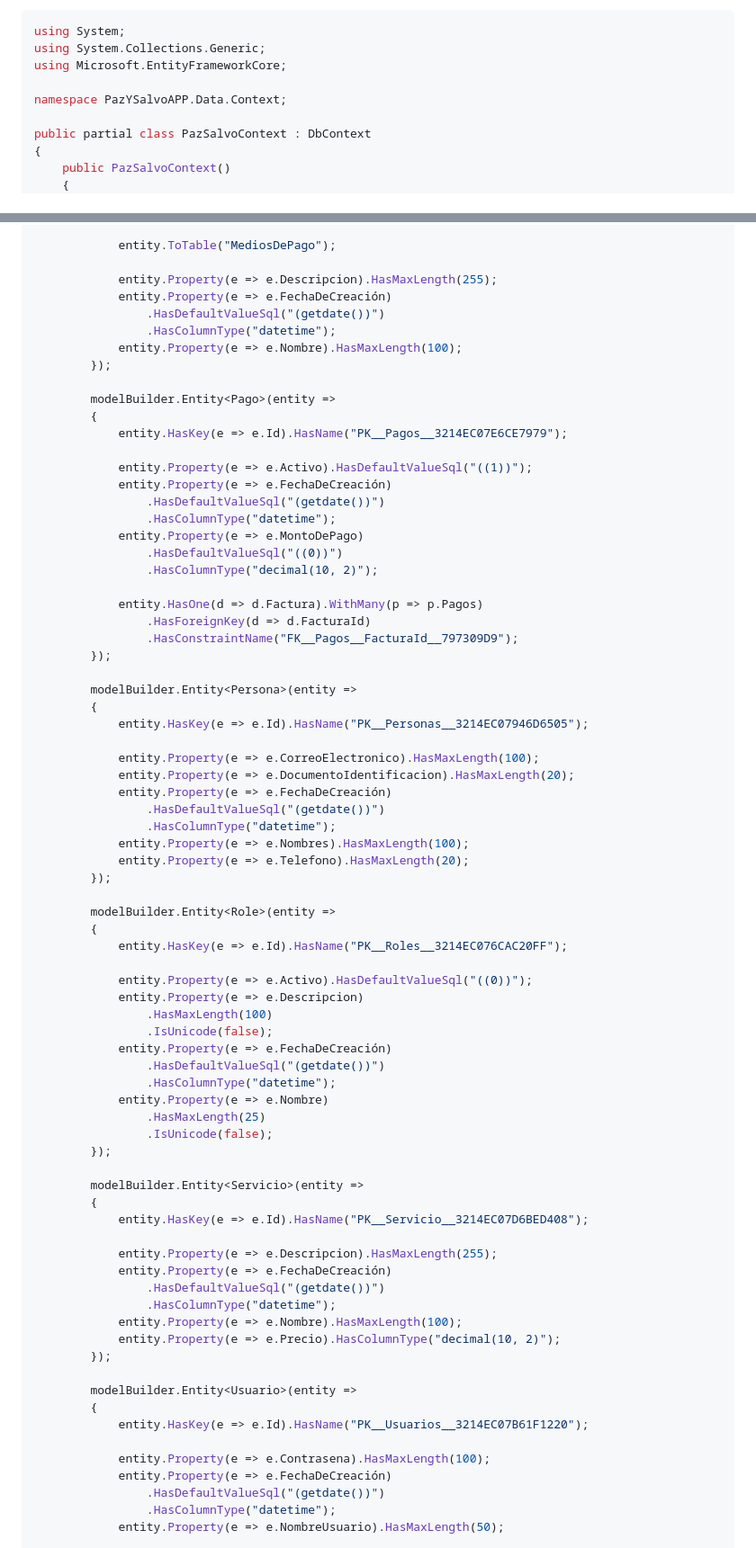
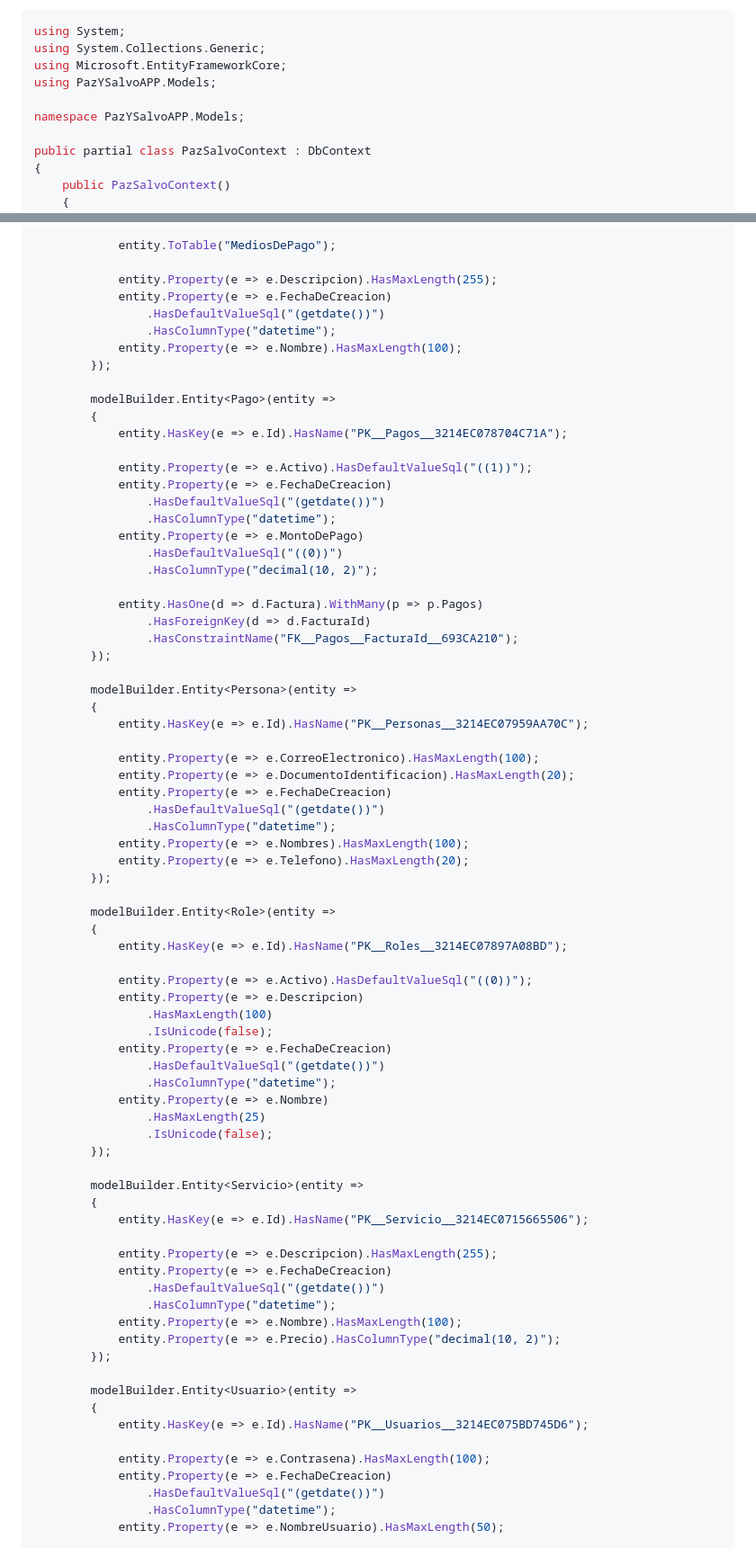
Before and after one commit to yBetancurr4002/PazYSalvo, a Markdown page: readme.md, 2 parts joined by grey strips. Shown: that part at 90% size. GitHub-like rendering.

```diff
--- a/readme.md
+++ b/readme.md
@@ -42,8 +42,9 @@ Una vez establecida nuestra conexión, podremos visualizar el contexto asociado
 using System;
 using System.Collections.Generic;
 using Microsoft.EntityFrameworkCore;
+using PazYSalvoAPP.Models;
 
-namespace PazYSalvoAPP.Data.Context;
+namespace PazYSalvoAPP.Models;
 
 public partial class PazSalvoContext : DbContext
 {
@@ -166,7 +165,7 @@ public partial class PazSalvoContext : DbContext
             entity.ToTable("MediosDePago");
 
             entity.Property(e => e.Descripcion).HasMaxLength(255);
-            entity.Property(e => e.FechaDeCreación)
+            entity.Property(e => e.FechaDeCreacion)
                 .HasDefaultValueSql("(getdate())")
                 .HasColumnType("datetime");
             entity.Property(e => e.Nombre).HasMaxLength(100);
@@ -174,10 +173,10 @@ public partial class PazSalvoContext : DbContext
 
         modelBuilder.Entity<Pago>(entity =>
         {
-            entity.HasKey(e => e.Id).HasName("PK__Pagos__3214EC07E6CE7979");
+            entity.HasKey(e => e.Id).HasName("PK__Pagos__3214EC078704C71A");
 
             entity.Property(e => e.Activo).HasDefaultValueSql("((1))");
-            entity.Property(e => e.FechaDeCreación)
+            entity.Property(e => e.FechaDeCreacion)
                 .HasDefaultValueSql("(getdate())")
                 .HasColumnType("datetime");
             entity.Property(e => e.MontoDePago)
@@ -186,16 +185,16 @@ public partial class PazSalvoContext : DbContext
 
             entity.HasOne(d => d.Factura).WithMany(p => p.Pagos)
                 .HasForeignKey(d => d.FacturaId)
-                .HasConstraintName("FK__Pagos__FacturaId__797309D9");
+                .HasConstraintName("FK__Pagos__FacturaId__693CA210");
         });
 
         modelBuilder.Entity<Persona>(entity =>
         {
-            entity.HasKey(e => e.Id).HasName("PK__Personas__3214EC07946D6505");
+            entity.HasKey(e => e.Id).HasName("PK__Personas__3214EC07959AA70C");
 
             entity.Property(e => e.CorreoElectronico).HasMaxLength(100);
             entity.Property(e => e.DocumentoIdentificacion).HasMaxLength(20);
-            entity.Property(e => e.FechaDeCreación)
+            entity.Property(e => e.FechaDeCreacion)
                 .HasDefaultValueSql("(getdate())")
                 .HasColumnType("datetime");
             entity.Property(e => e.Nombres).HasMaxLength(100);
@@ -204,13 +203,13 @@ public partial class PazSalvoContext : DbContext
 
         modelBuilder.Entity<Role>(entity =>
         {
-            entity.HasKey(e => e.Id).HasName("PK__Roles__3214EC076CAC20FF");
+            entity.HasKey(e => e.Id).HasName("PK__Roles__3214EC07897A08BD");
 
             entity.Property(e => e.Activo).HasDefaultValueSql("((0))");
             entity.Property(e => e.Descripcion)
                 .HasMaxLength(100)
                 .IsUnicode(false);
-            entity.Property(e => e.FechaDeCreación)
+            entity.Property(e => e.FechaDeCreacion)
                 .HasDefaultValueSql("(getdate())")
                 .HasColumnType("datetime");
             entity.Property(e => e.Nombre)
@@ -220,10 +219,10 @@ public partial class PazSalvoContext : DbContext
 
         modelBuilder.Entity<Servicio>(entity =>
         {
-            entity.HasKey(e => e.Id).HasName("PK__Servicio__3214EC07D6BED408");
+            entity.HasKey(e => e.Id).HasName("PK__Servicio__3214EC0715665506");
 
             entity.Property(e => e.Descripcion).HasMaxLength(255);
-            entity.Property(e => e.FechaDeCreación)
+            entity.Property(e => e.FechaDeCreacion)
                 .HasDefaultValueSql("(getdate())")
                 .HasColumnType("datetime");
             entity.Property(e => e.Nombre).HasMaxLength(100);
@@ -232,10 +231,10 @@ public partial class PazSalvoContext : DbContext
 
         modelBuilder.Entity<Usuario>(entity =>
         {
-            entity.HasKey(e => e.Id).HasName("PK__Usuarios__3214EC07B61F1220");
+            entity.HasKey(e => e.Id).HasName("PK__Usuarios__3214EC075BD745D6");
 
             entity.Property(e => e.Contrasena).HasMaxLength(100);
-            entity.Property(e => e.FechaDeCreación)
+            entity.Property(e => e.FechaDeCreacion)
                 .HasDefaultValueSql("(getdate())")
                 .HasColumnType("datetime");
             entity.Property(e => e.NombreUsuario).HasMaxLength(50);
```
Also changed, not shown: other parts of readme.md (+19 -21 lines).
